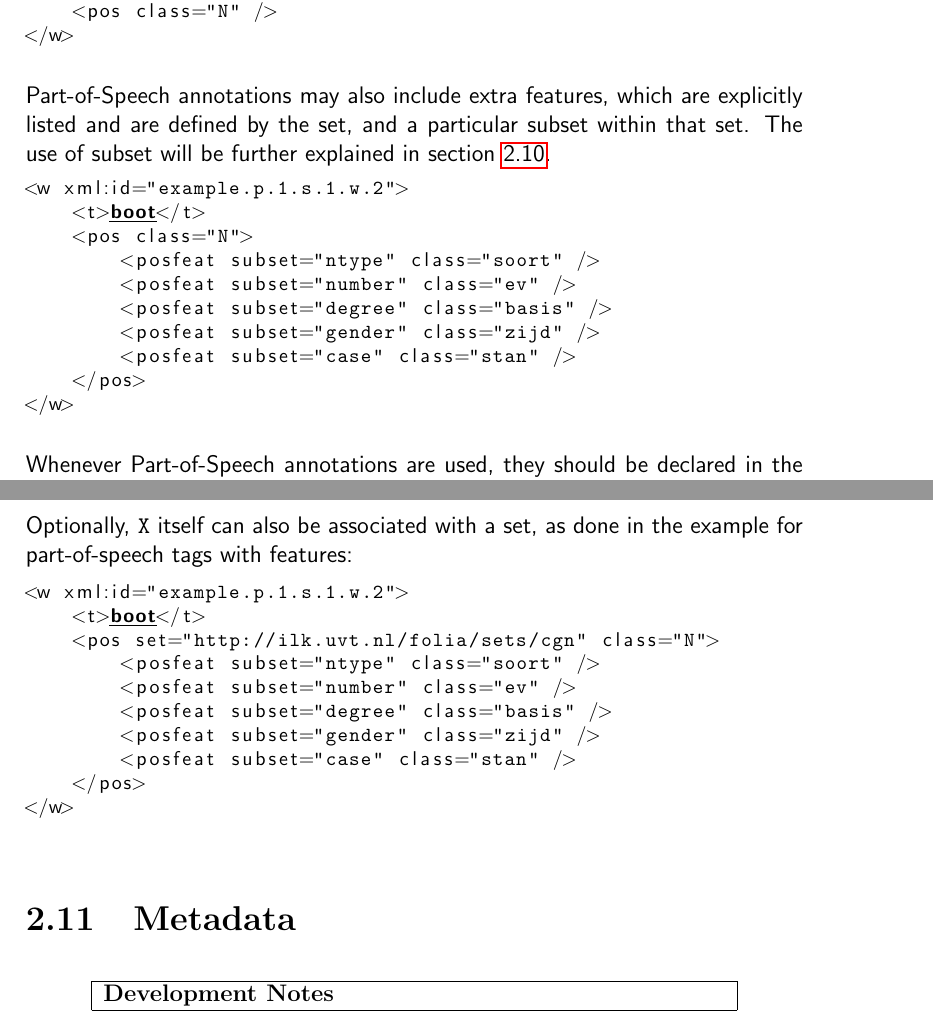
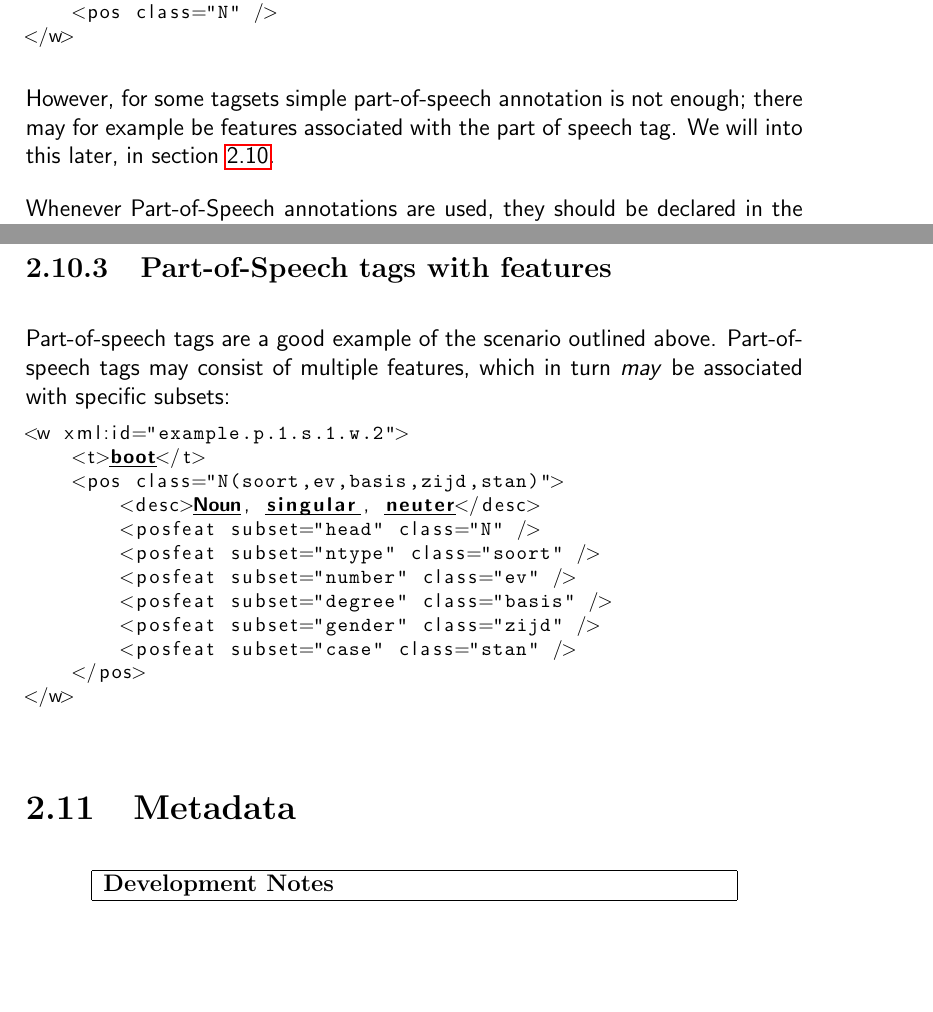
Before and after one commit to proycon/folia, a LaTeX thesis (docs/folia.tex): two parts of pages 19 and 38 of 40, joined at a grey line, cut so that both start at the same text, the shorter picture padded with empty space. Compiled offline with pdfLaTeX.

Commit message:
update
git-svn-id: https://ilk.uvt.nl/svn/trunk/FoLiA/trunk@9364 12f355fe-0486-481a-ad91-c297ab22b4e3

```diff
--- a/docs/folia.tex
+++ b/docs/folia.tex
@@ -522,20 +522,9 @@ The following example illustrates a simple Part-of-Speech annotation for the Dut
 </w>
 \end{lstlisting}
 
-Part-of-Speech annotations may also include extra features, which are explicitly listed and are defined by the set, and a particular subset within that set. The use of subset will be further explained in section~\ref{sec:advparadigm}.
 
-\begin{lstlisting}[language=xml]
-<w xml:id="example.p.1.s.1.w.2">
-    <t>boot</t>
-    <pos class="N">
-        <posfeat subset="ntype" class="soort" />
-        <posfeat subset="number" class="ev" />
-        <posfeat subset="degree" class="basis" />
-        <posfeat subset="gender" class="zijd" />
-        <posfeat subset="case" class="stan" />
-    </pos>
-</w>
-\end{lstlisting}
+
+However, for some tagsets simple part-of-speech annotation is not enough; there may for example be features associated with the part of speech tag. We will into this later, in section~\ref{sec:advparadigm}.
 
 Whenever Part-of-Speech annotations are used, they should be declared in the \texttt{annotations} block as follows, the set you use may differ and all attributes are optional. In the declaration example here it is as if the annotations were made by the software \emph{Frog}. Do note the requirement of a \texttt{token-annotation} as well.
 
@@ -1276,12 +1265,19 @@ The classes can be made members of a certain subset, rather than the main set. T
 </X>
 \end{lstlisting}
 
-Optionally, \texttt{X} itself can also be associated with a set, as done in the example for part-of-speech tags with features:
+Optionally, \texttt{X} itself can also be associated with a class, the class in this case would have to represent all sub-parts.
+
+\subsection{Part-of-Speech tags with features}
+\label{sec:posfeat}
+
+Part-of-speech tags are a good example of the scenario outlined above. Part-of-speech tags may consist of multiple features, which in turn \emph{may} be associated with specific subsets:
 
 \begin{lstlisting}[language=xml]
 <w xml:id="example.p.1.s.1.w.2">
     <t>boot</t>
-    <pos set="http://ilk.uvt.nl/folia/sets/cgn" class="N">
+    <pos class="N(soort,ev,basis,zijd,stan)">
+        <desc>Noun, singular, neuter</desc>
+        <posfeat subset="head" class="N" />
         <posfeat subset="ntype" class="soort" />
         <posfeat subset="number" class="ev" />
         <posfeat subset="degree" class="basis" />
@@ -1293,8 +1289,8 @@ Optionally, \texttt{X} itself can also be associated with a set, as done in the
 
 
 
+\section{Metadata}
 
-\section{Metadata}
 
 
 \begin{devnotes}
```
Also changed, not shown: docs/folia.tex (6 more changed lines).
